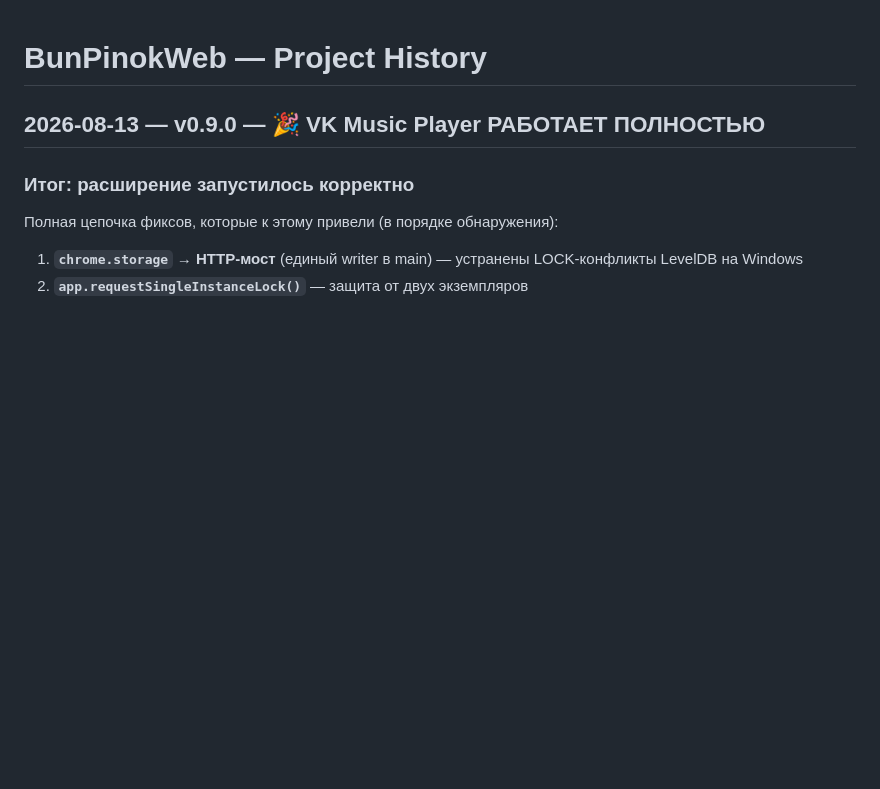
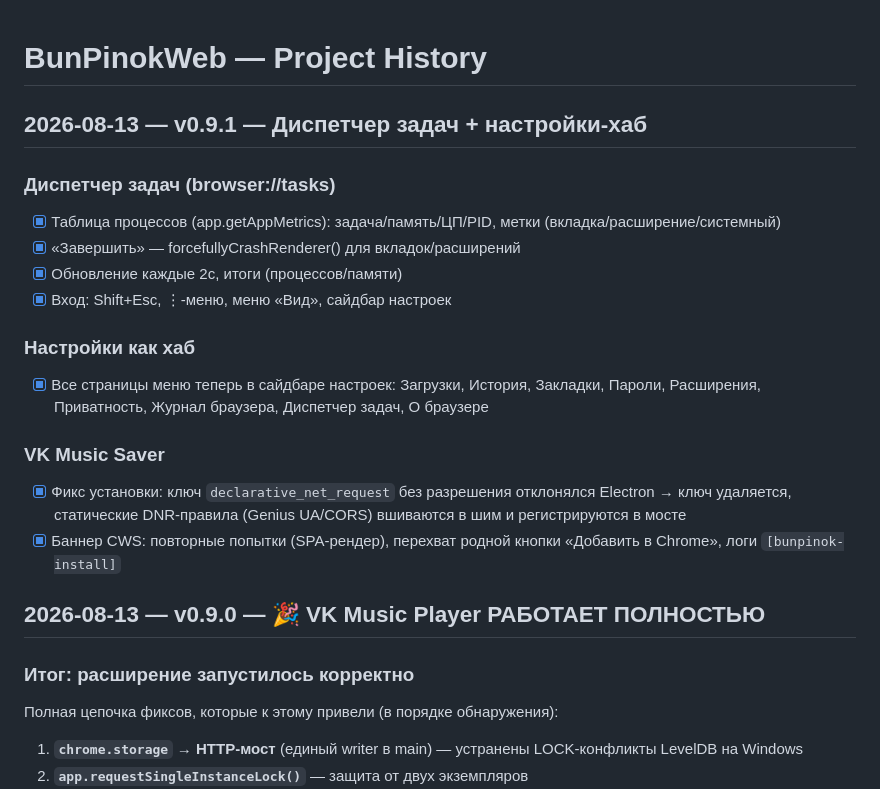
Before and after one commit to pinokio240/BunPinokWeb, a Markdown page: history.md, the part around the change. Drawn GitHub-style; blank space fills up the shorter version.

Commit message:
docs: record task manager, settings hub, VK Music Saver fix

```diff
--- a/history.md
+++ b/history.md
@@ -1,4 +1,19 @@
 # BunPinokWeb — Project History
+
+## 2026-08-13 — v0.9.1 — Диспетчер задач + настройки-хаб
+
+### Диспетчер задач (browser://tasks)
+- [x] Таблица процессов (app.getAppMetrics): задача/память/ЦП/PID, метки (вкладка/расширение/системный)
+- [x] «Завершить» — forcefullyCrashRenderer() для вкладок/расширений
+- [x] Обновление каждые 2с, итоги (процессов/памяти)
+- [x] Вход: Shift+Esc, ⋮-меню, меню «Вид», сайдбар настроек
+
+### Настройки как хаб
+- [x] Все страницы меню теперь в сайдбаре настроек: Загрузки, История, Закладки, Пароли, Расширения, Приватность, Журнал браузера, Диспетчер задач, О браузере
+
+### VK Music Saver
+- [x] Фикс установки: ключ `declarative_net_request` без разрешения отклонялся Electron → ключ удаляется, статические DNR-правила (Genius UA/CORS) вшиваются в шим и регистрируются в мосте
+- [x] Баннер CWS: повторные попытки (SPA-рендер), перехват родной кнопки «Добавить в Chrome», логи `[bunpinok-install]`
 
 ## 2026-08-13 — v0.9.0 — 🎉 VK Music Player РАБОТАЕТ ПОЛНОСТЬЮ
 
```
